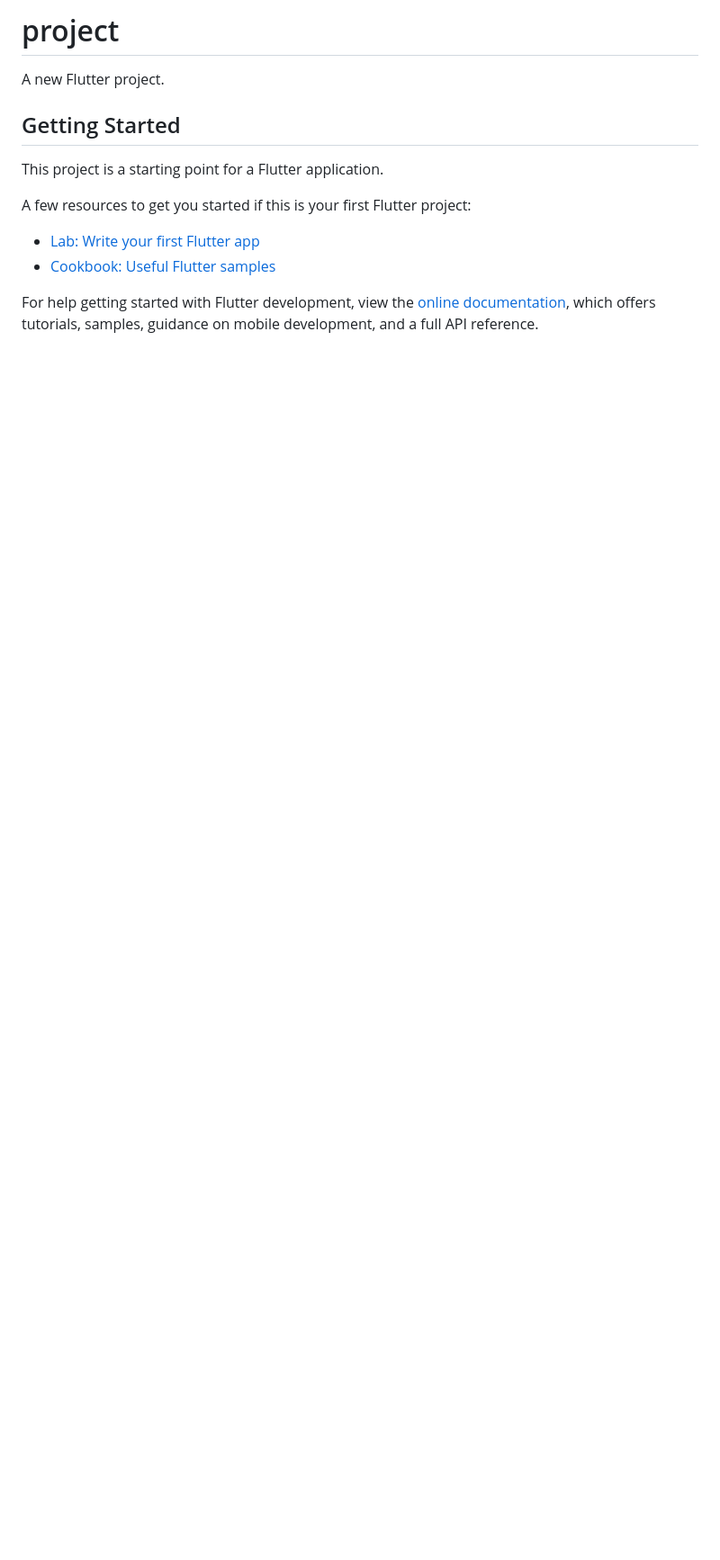
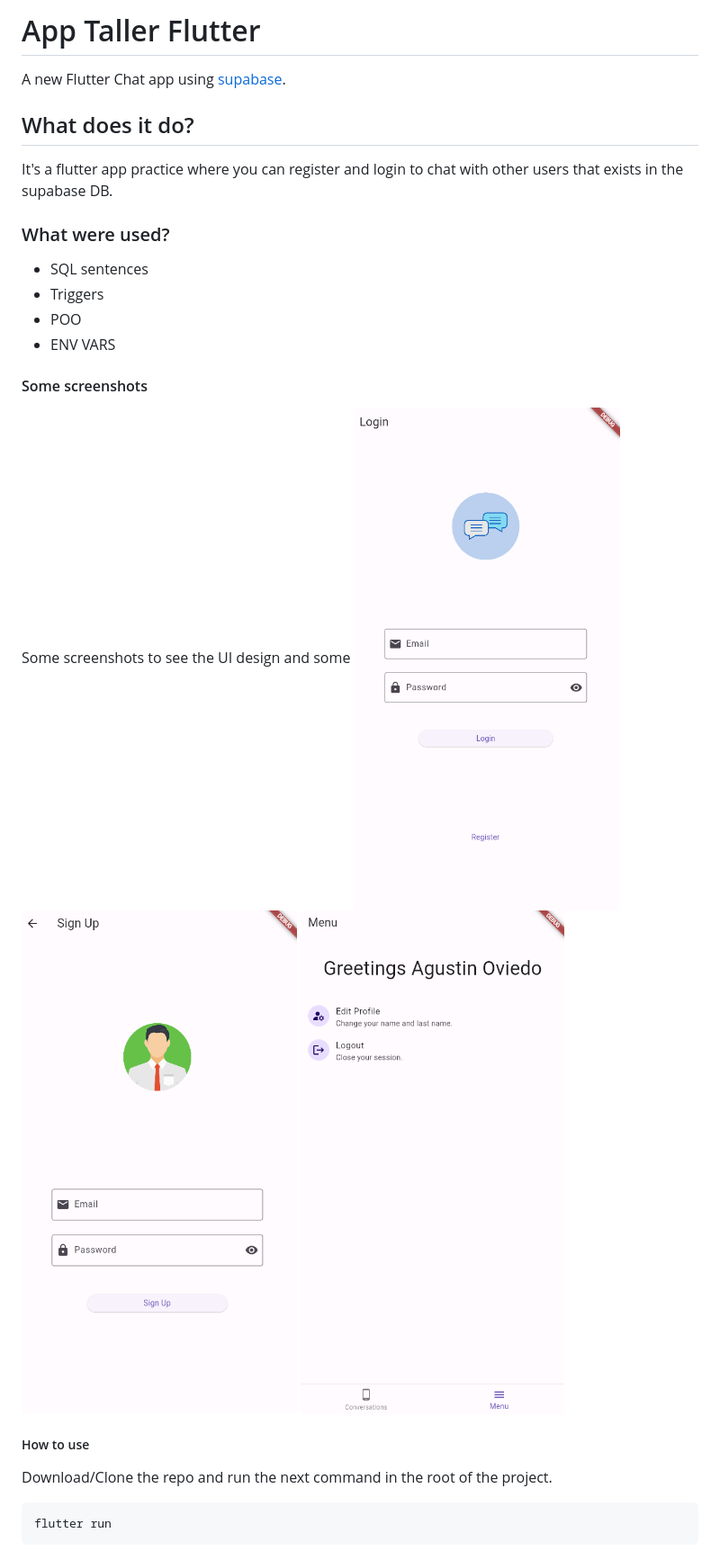
Before and after one commit to Agus3160/practice_flutter, a Markdown page: README.md, the part around the change. Shown: that part at 90% size. Rendered like a GitHub page; pictures changed too: assets/screen/sc_0.PNG (added), assets/screen/sc_1.PNG (added), assets/screen/sc_4.PNG (added); blank space fills up the shorter version.

Commit message:
Bugs fixed and update the readme

````diff
--- a/README.md
+++ b/README.md
@@ -1,16 +1,25 @@
-# project
+# App Taller Flutter
 
-A new Flutter project.
+A new Flutter Chat app using [supabase](https://supabase.com/).
 
-## Getting Started
+## What does it do?
 
-This project is a starting point for a Flutter application.
+It's a flutter app practice where you can register and login to chat with other users that exists in the supabase DB.
 
-A few resources to get you started if this is your first Flutter project:
+### What were used?
+- SQL sentences
+- Triggers
+- POO
+- ENV VARS
 
-- [Lab: Write your first Flutter app](https://docs.flutter.dev/get-started/codelab)
-- [Cookbook: Useful Flutter samples](https://docs.flutter.dev/cookbook)
+#### Some screenshots
+Some screenshots to see the UI design and some
+![Screenshot of the login page.](/assets/screen/sc_0.PNG)
+![Screenshot of the register page.](/assets/screen/sc_1.PNG)
+![Screenshot of the menu page.](/assets/screen/sc_4.PNG)
 
-For help getting started with Flutter development, view the
-[online documentation](https://docs.flutter.dev/), which offers tutorials,
-samples, guidance on mobile development, and a full API reference.
+##### How to use
+Download/Clone the repo and run the next command in the root of the project.
+```bash
+flutter run
+```
````
Also changed, not shown: assets/screen/sc_2.PNG (added), 3 other files.
